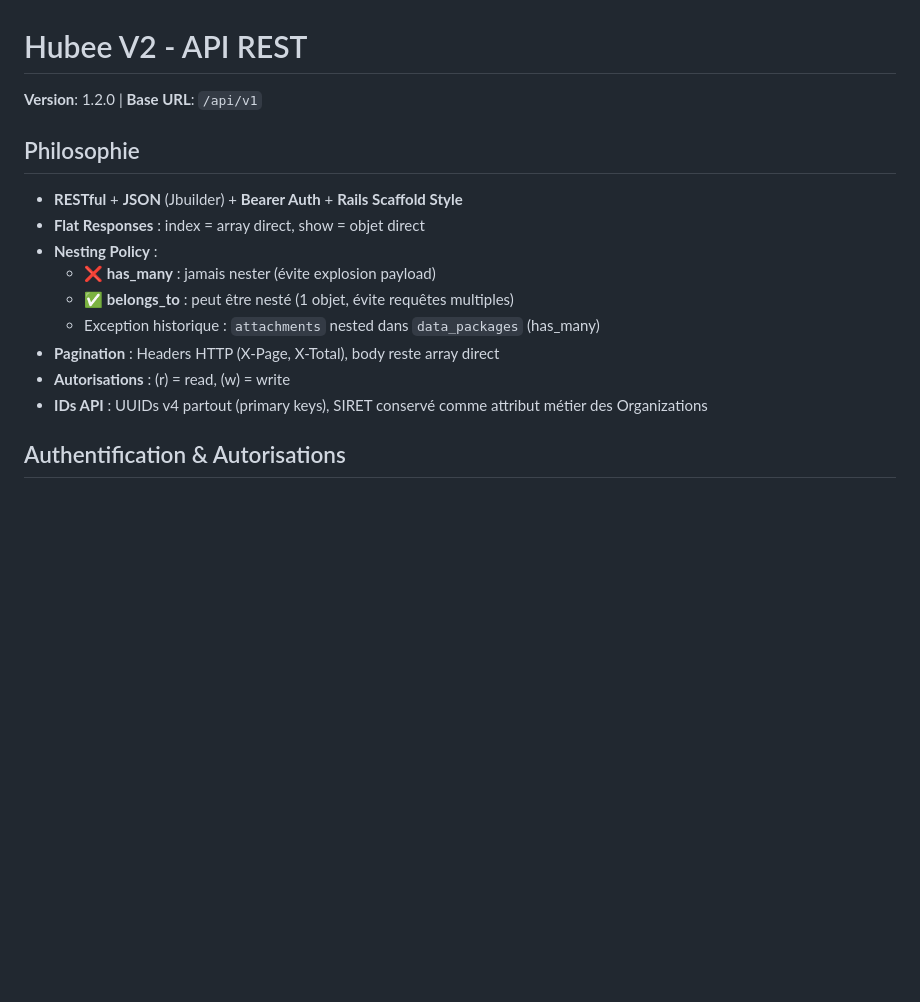
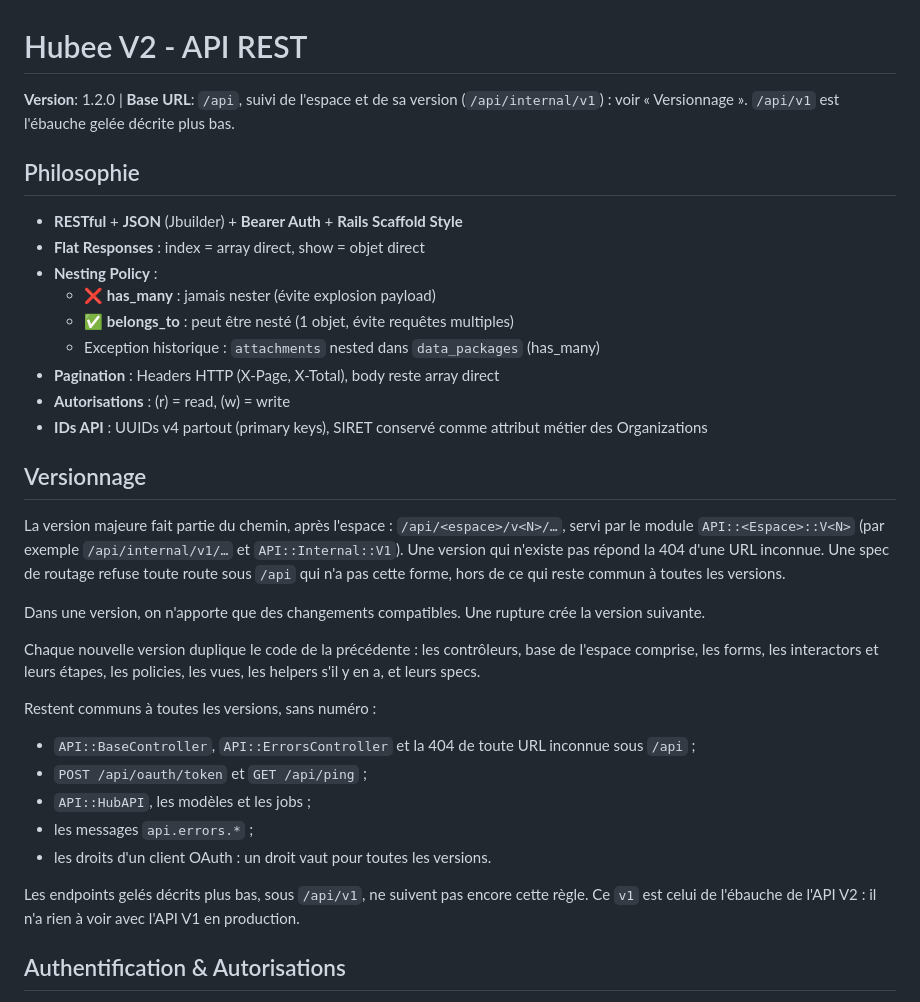
Before and after one commit to datagouv/hubee, a Markdown page: docs/API.md, the part around the change. Rendered like a GitHub page; blank space fills up the shorter version.

Commit message:
docs(api): versionner l'API par le chemin, après l'espace
La règle tient dans une section de docs/API.md. La version majeure est
dans le chemin, après l'espace : le filtre du reverse proxy sur un
préfixe d'espace couvre ainsi toutes ses versions. Une version ne
reçoit que des changements compatibles, une rupture crée la suivante,
et chaque version duplique tout son code. Ce qui reste commun est
listé, droits du client compris : un droit vaut pour toutes les
versions. L'en-tête ne présente plus /api/v1 comme l'adresse de l'API :
c'est l'ébauche gelée, sans rapport avec l'API V1 en production.

Refs: #980

```diff
--- a/docs/API.md
+++ b/docs/API.md
@@ -1,6 +1,7 @@
 # Hubee V2 - API REST
 
-**Version**: 1.2.0 | **Base URL**: `/api/v1`
+**Version**: 1.2.0 | **Base URL**: `/api`, suivi de l'espace et de sa version (`/api/internal/v1`) :
+voir « Versionnage ». `/api/v1` est l'ébauche gelée décrite plus bas.
 
 ## Philosophie
 
@@ -13,6 +14,31 @@
 - **Pagination** : Headers HTTP (X-Page, X-Total), body reste array direct
 - **Autorisations** : (r) = read, (w) = write
 - **IDs API** : UUIDs v4 partout (primary keys), SIRET conservé comme attribut métier des Organizations
+
+## Versionnage
+
+La version majeure fait partie du chemin, après l'espace : `/api/<espace>/v<N>/…`, servi par le
+module `API::<Espace>::V<N>` (par exemple `/api/internal/v1/…` et `API::Internal::V1`). Une
+version qui n'existe pas répond la 404 d'une URL inconnue. Une spec de routage refuse toute route
+sous `/api` qui n'a pas cette forme, hors de ce qui reste commun à toutes les versions.
+
+Dans une version, on n'apporte que des changements compatibles. Une rupture crée la version
+suivante.
+
+Chaque nouvelle version duplique le code de la précédente : les contrôleurs, base de l'espace
+comprise, les forms, les interactors et leurs étapes, les policies, les vues, les helpers s'il y en
+a, et leurs specs.
+
+Restent communs à toutes les versions, sans numéro :
+
+- `API::BaseController`, `API::ErrorsController` et la 404 de toute URL inconnue sous `/api` ;
+- `POST /api/oauth/token` et `GET /api/ping` ;
+- `API::HubAPI`, les modèles et les jobs ;
+- les messages `api.errors.*` ;
+- les droits d'un client OAuth : un droit vaut pour toutes les versions.
+
+Les endpoints gelés décrits plus bas, sous `/api/v1`, ne suivent pas encore cette règle. Ce `v1`
+est celui de l'ébauche de l'API V2 : il n'a rien à voir avec l'API V1 en production.
 
 ## Authentification & Autorisations
 
```
